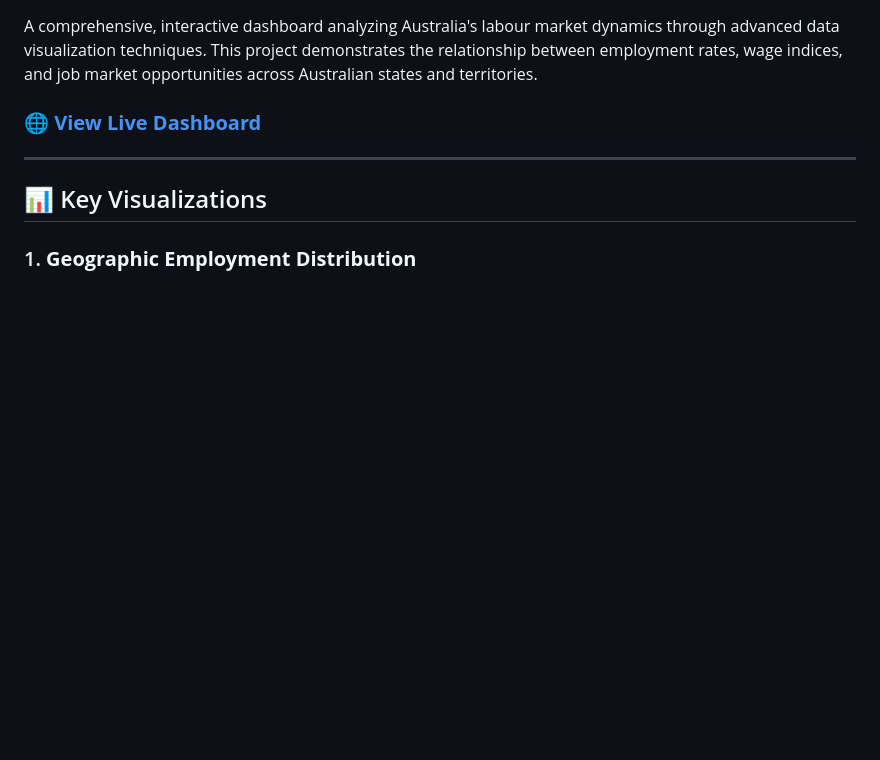
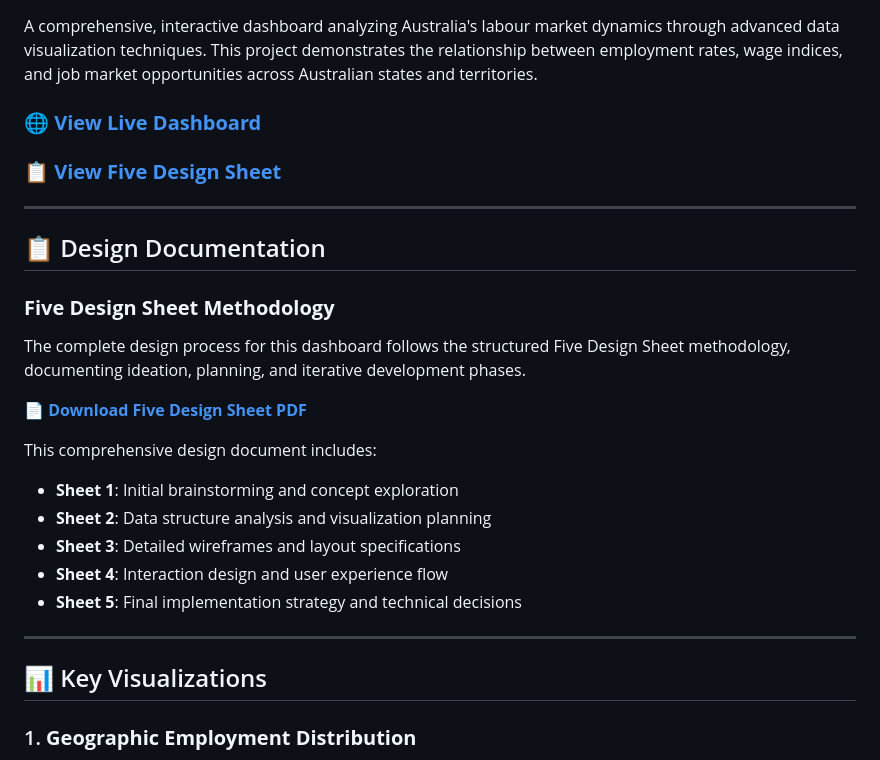
Before and after one commit to Trisha445/DV2_Additional_Analysis, a Markdown page: README.md, the part around one of its changes. Drawn GitHub-style; blank space fills up the shorter version.

Commit message:
Added Five Design Sheet PDF links to README: prominent badge and dedicated documentation section

```diff
--- a/README.md
+++ b/README.md
@@ -13,6 +14,24 @@
 A comprehensive, interactive dashboard analyzing Australia's labour market dynamics through advanced data visualization techniques. This project demonstrates the relationship between employment rates, wage indices, and job market opportunities across Australian states and territories.
 
 ### **🌐 [View Live Dashboard](https://trisha445.github.io/DV2_Additional_Analysis/)**
+
+### **📋 [View Five Design Sheet](https://github.com/Trisha445/DV2_Additional_Analysis/blob/gh-pages/five%20design%20sheet-DV2.pdf)**
+
+---
+
+## 📋 Design Documentation
+
+### **Five Design Sheet Methodology**
+The complete design process for this dashboard follows the structured Five Design Sheet methodology, documenting ideation, planning, and iterative development phases.
+
+**📄 [Download Five Design Sheet PDF](https://github.com/Trisha445/DV2_Additional_Analysis/blob/gh-pages/five%20design%20sheet-DV2.pdf)**
+
+This comprehensive design document includes:
+- **Sheet 1**: Initial brainstorming and concept exploration
+- **Sheet 2**: Data structure analysis and visualization planning
+- **Sheet 3**: Detailed wireframes and layout specifications
+- **Sheet 4**: Interaction design and user experience flow
+- **Sheet 5**: Final implementation strategy and technical decisions
 
 ---
 
```
Also changed, not shown: other parts of README.md (+1 -0 lines).
